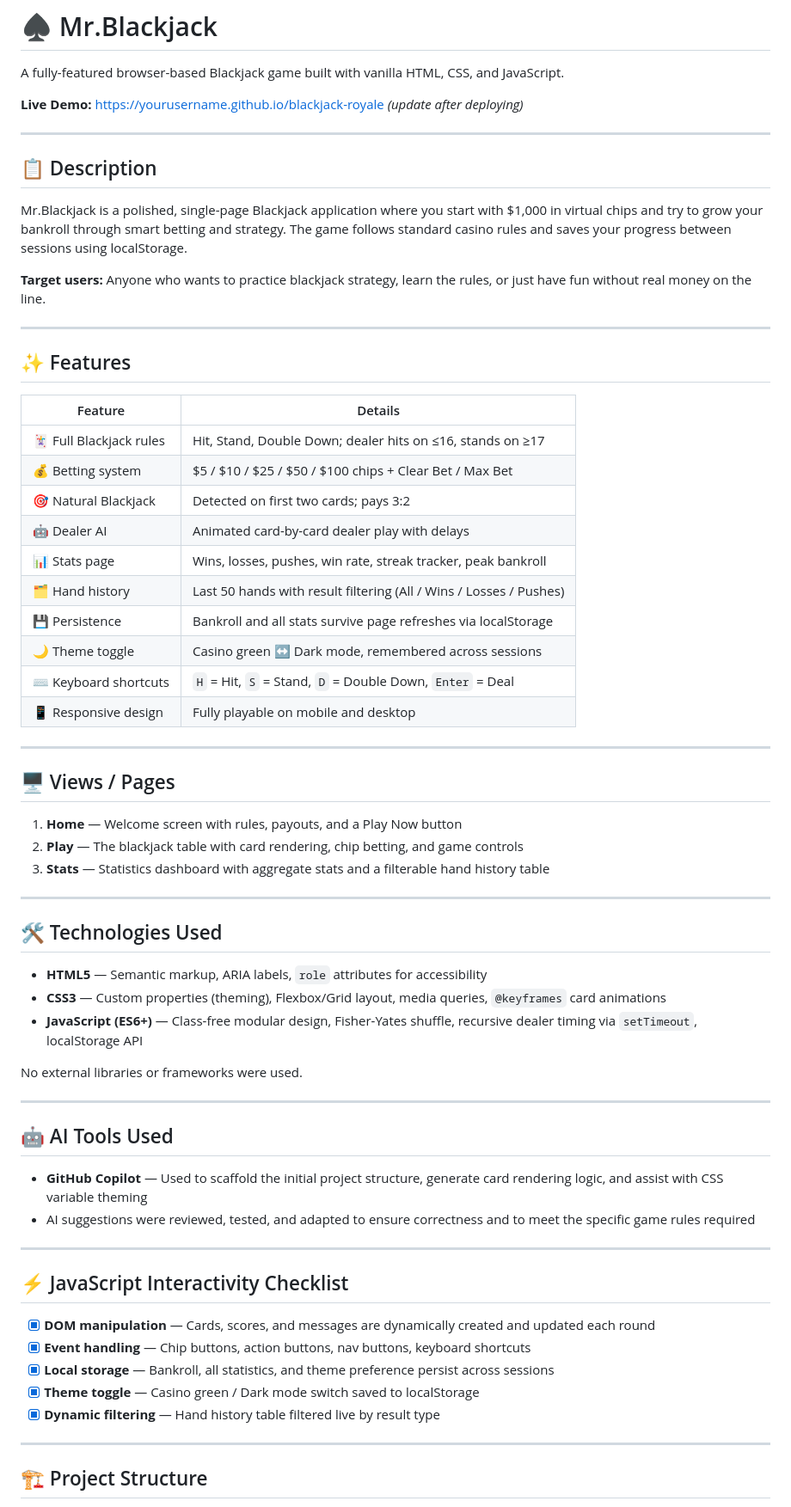
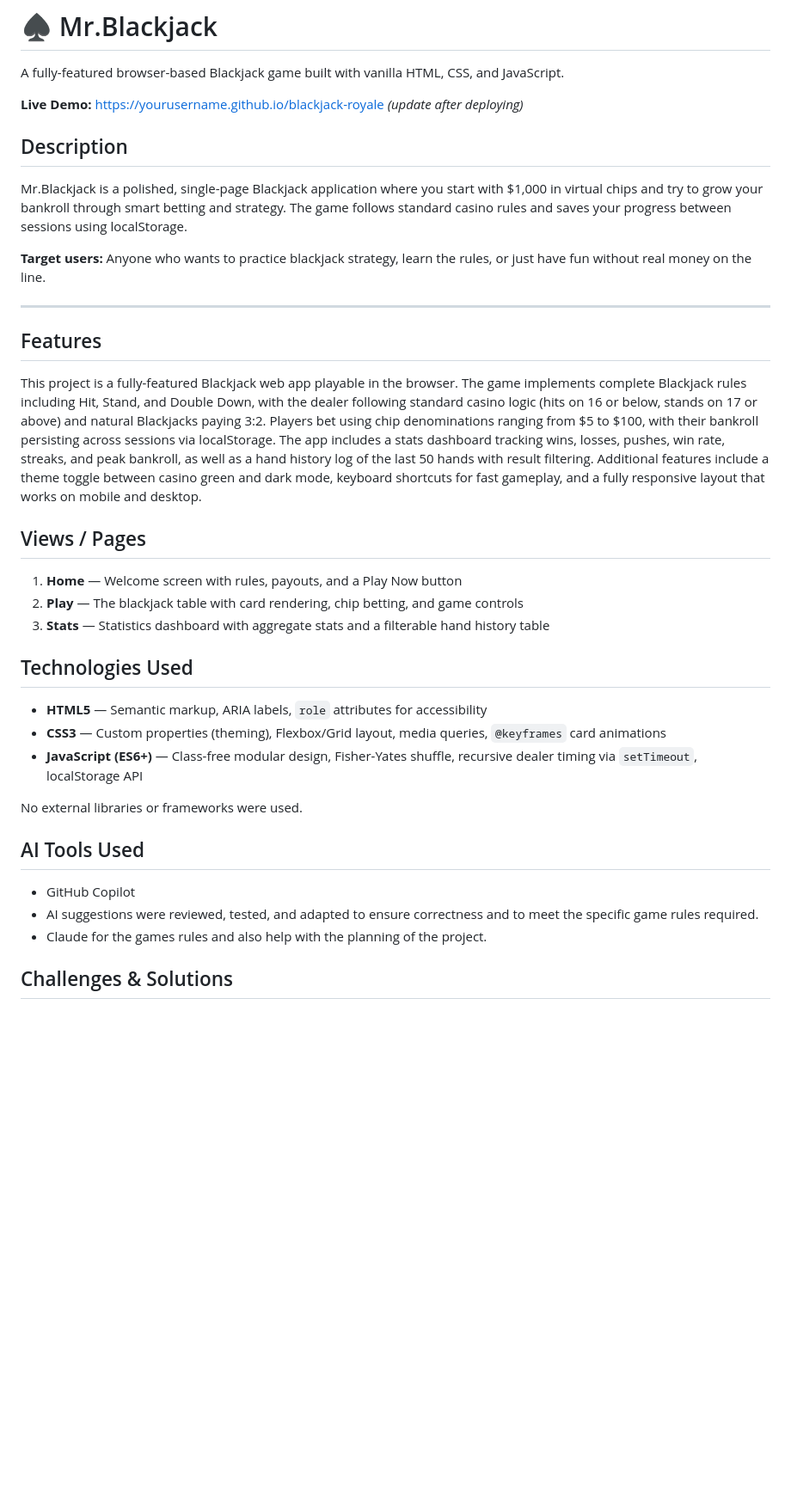
Before and after one commit to pfernandezdecordova1/finalproject, a Markdown page: README.md, the part around one of its changes. Shown at 86% size. Drawn GitHub-style; blank space fills up the shorter version.

Commit message:
made some changes and included a couple of ideas

```diff
--- a/README.md
+++ b/README.md
@@ -4,9 +4,7 @@ A fully-featured browser-based Blackjack game built with vanilla HTML, CSS, and
 
 **Live Demo:** [https://yourusername.github.io/blackjack-royale](https://yourusername.github.io/blackjack-royale) *(update after deploying)*
 
----
-
-## 📋 Description
+## Description
 
 Mr.Blackjack is a polished, single-page Blackjack application where you start with $1,000 in virtual chips and try to grow your bankroll through smart betting and strategy. The game follows standard casino rules and saves your progress between sessions using localStorage.
 
@@ -14,32 +12,17 @@ Mr.Blackjack is a polished, single-page Blackjack application where you start wi
 
 ---
 
-## ✨ Features
+## Features
 
-| Feature | Details |
-|---|---|
-| 🃏 Full Blackjack rules | Hit, Stand, Double Down; dealer hits on ≤16, stands on ≥17 |
-| 💰 Betting system | $5 / $10 / $25 / $50 / $100 chips + Clear Bet / Max Bet |
-| 🎯 Natural Blackjack | Detected on first two cards; pays 3:2 |
-| 🤖 Dealer AI | Animated card-by-card dealer play with delays |
-| 📊 Stats page | Wins, losses, pushes, win rate, streak tracker, peak bankroll |
-| 🗂️ Hand history | Last 50 hands with result filtering (All / Wins / Losses / Pushes) |
-| 💾 Persistence | Bankroll and all stats survive page refreshes via localStorage |
-| 🌙 Theme toggle | Casino green ↔ Dark mode, remembered across sessions |
-| ⌨️ Keyboard shortcuts | `H` = Hit, `S` = Stand, `D` = Double Down, `Enter` = Deal |
-| 📱 Responsive design | Fully playable on mobile and desktop |
+This project is a fully-featured Blackjack web app playable in the browser. The game implements complete Blackjack rules including Hit, Stand, and Double Down, with the dealer following standard casino logic (hits on 16 or below, stands on 17 or above) and natural Blackjacks paying 3:2. Players bet using chip denominations ranging from $5 to $100, with their bankroll persisting across sessions via localStorage. The app includes a stats dashboard tracking wins, losses, pushes, win rate, streaks, and peak bankroll, as well as a hand history log of the last 50 hands with result filtering. Additional features include a theme toggle between casino green and dark mode, keyboard shortcuts for fast gameplay, and a fully responsive layout that works on mobile and desktop.
 
----
-
-## 🖥️ Views / Pages
+## Views / Pages
 
 1. **Home** — Welcome screen with rules, payouts, and a Play Now button
 2. **Play** — The blackjack table with card rendering, chip betting, and game controls
 3. **Stats** — Statistics dashboard with aggregate stats and a filterable hand history table
 
----
-
-## 🛠️ Technologies Used
+## Technologies Used
 
 - **HTML5** — Semantic markup, ARIA labels, `role` attributes for accessibility
 - **CSS3** — Custom properties (theming), Flexbox/Grid layout, media queries, `@keyframes` card animations
@@ -47,24 +30,11 @@ Mr.Blackjack is a polished, single-page Blackjack application where you start wi
 
 No external libraries or frameworks were used.
 
----
+## AI Tools Used
 
-## 🤖 AI Tools Used
+- GitHub Copilot
+- AI suggestions were reviewed, tested, and adapted to ensure correctness and to meet the specific game rules required.
+- Claude for the games rules and also help with the planning of the project.
 
-- **GitHub Copilot** — Used to scaffold the initial project structure, generate card rendering logic, and assist with CSS variable theming
-- AI suggestions were reviewed, tested, and adapted to ensure correctness and to meet the specific game rules required
+## Challenges & Solutions
 
----
-
-## ⚡ JavaScript Interactivity Checklist
-
-- [x] **DOM manipulation** — Cards, scores, and messages are dynamically created and updated each round
-- [x] **Event handling** — Chip buttons, action buttons, nav buttons, keyboard shortcuts
-- [x] **Local storage** — Bankroll, all statistics, and theme preference persist across sessions
-- [x] **Theme toggle** — Casino green / Dark mode switch saved to localStorage
-- [x] **Dynamic filtering** — Hand history table filtered live by result type
-
----
-
-## 🏗️ Project Structure
-
```
Also changed, not shown: other parts of README.md (+1 -41 lines).
